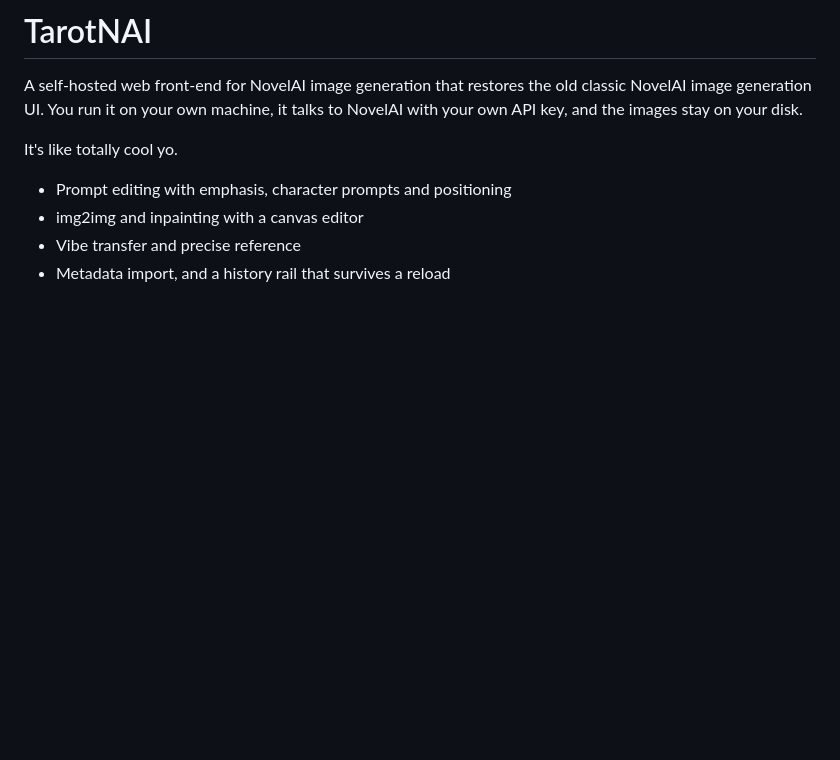
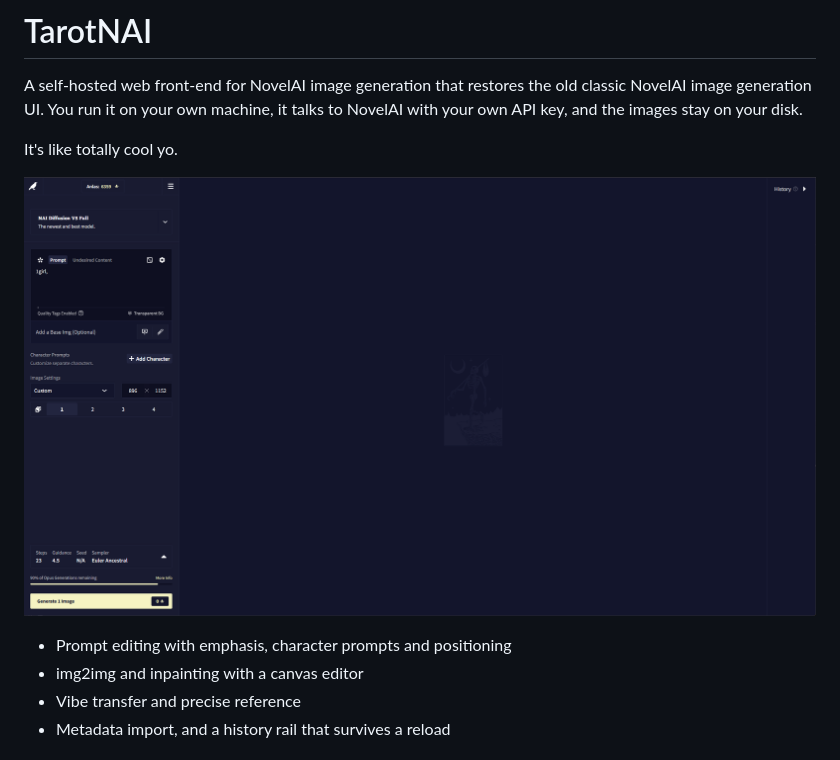
Before and after one commit to TarotFooling/TarotNAI, a Markdown page: README.md, the part around the change. Rendered like a GitHub page; pictures changed too: docs/screenshot.png (added); blank space fills up the shorter version.

Commit message:
Add UI screenshot to README

```diff
--- a/README.md
+++ b/README.md
@@ -5,6 +5,8 @@ machine, it talks to NovelAI with your own API key, and the images stay on your
 disk.
 
 It's like totally cool yo.
+
+![The TarotNAI interface](docs/screenshot.png)
 
 - Prompt editing with emphasis, character prompts and positioning
 - img2img and inpainting with a canvas editor
```
